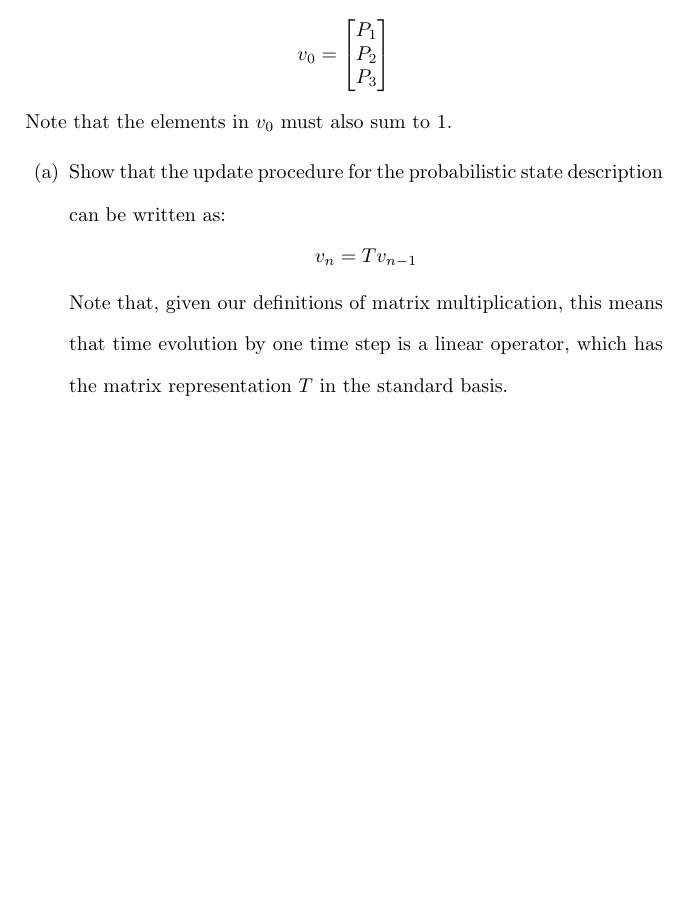
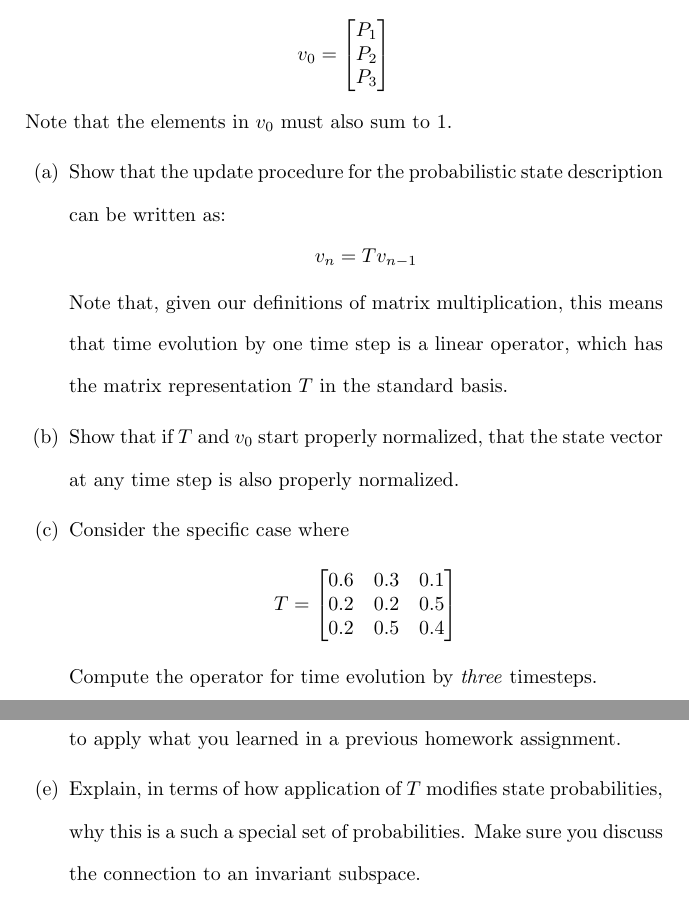
Before and after one commit to osowatzke/ECE501B_HW, a LaTeX problem sheet (7/Homework7_Sowatzke.tex): part of page 7 of 7 before the commit and two parts of pages 7 and 8 of 8 after it, the two joined at a grey line, cut so that both start at the same text, the shorter picture padded with empty space. Compiled offline with pdfLaTeX.

Commit message:
Finished adding problem statement for question 5

```diff
--- a/7/Homework7_Sowatzke.tex
+++ b/7/Homework7_Sowatzke.tex
@@ -383,6 +383,24 @@ two." Note that the numbers in any column of the matrix must sum to 1, since the
 			\end{equationCenter}
 
 			Note that, given our definitions of matrix multiplication, this means that time evolution by one time step is a linear operator, which has the matrix representation $T$ in the standard basis.
+
+			\item Show that if $T$ and $v_0$ start properly normalized, that the state vector at any time step is also properly normalized.
+
+			\item Consider the specific case where
+
+			\begin{equationCenter}
+				T = \begin{bmatrix}
+					0.6 & 0.3 & 0.1\\
+					0.2 & 0.2 & 0.5\\
+					0.2 & 0.5 & 0.4
+				\end{bmatrix}
+			\end{equationCenter}
+
+			Compute the operator for time evolution by \textit{three} timesteps.
+
+			\item Using the same specific $T$, compute $v_{\infty}$. Be clever and use MATLAB to apply what you learned in a previous homework assignment.
+
+			\item Explain, in terms of how application of $T$ modifies state probabilities, why this is a such a special set of probabilities. Make sure you discuss the connection to an invariant subspace.
 		\end{enumerate}
 	\end{enumerate}
 \end{document}
```
